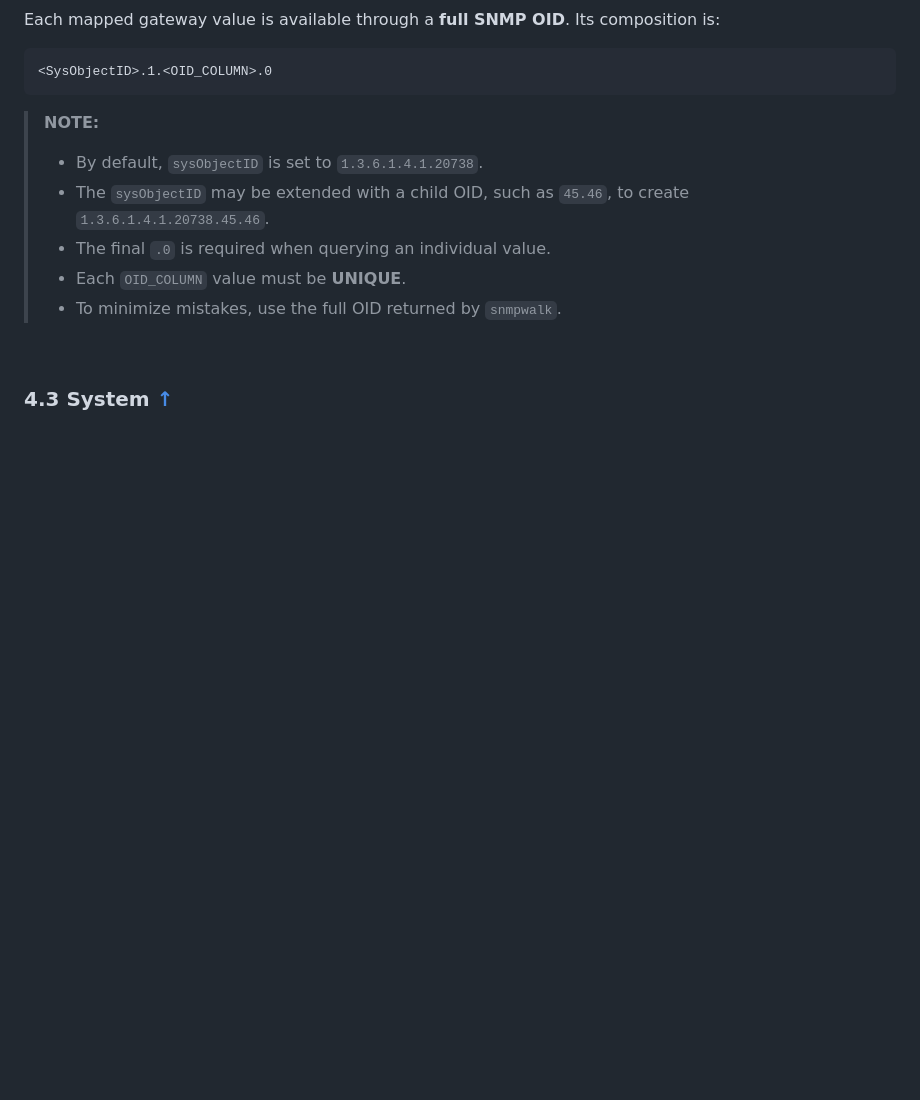
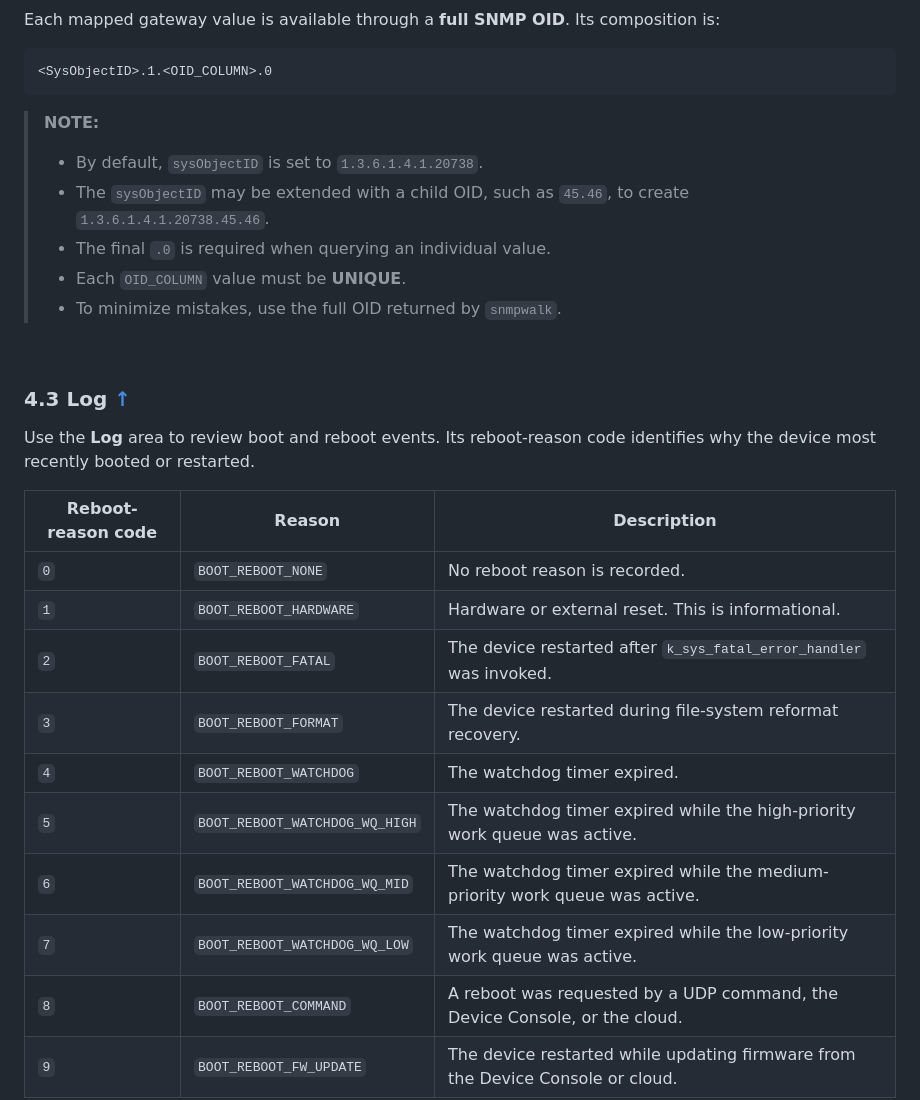
Before and after one commit to tibbotech/appblocks_snmp_modbus_gateway_assets, a Markdown page: product_guide.md, the part around one of its changes. GitHub-like rendering; blank space fills up the shorter version.

```diff
--- a/product_guide.md
+++ b/product_guide.md
@@ -272,5 +268,22 @@ Its composition is:
 
 <br>
 
-<a id="43-system"></a>
-### 4.3 System [↑](#bookmarks "Back to Bookmarks")
+<a id="43-log"></a>
+### 4.3 Log [↑](#bookmarks "Back to Bookmarks")
+
+Use the **Log** area to review boot and reboot events. Its reboot-reason code
+identifies why the device most recently booted or restarted.
+
+| Reboot-reason code | Reason | Description |
+| --- | --- | --- |
+| `0` | `BOOT_REBOOT_NONE` | No reboot reason is recorded. |
+| `1` | `BOOT_REBOOT_HARDWARE` | Hardware or external reset. This is informational. |
+| `2` | `BOOT_REBOOT_FATAL` | The device restarted after `k_sys_fatal_error_handler` was invoked. |
+| `3` | `BOOT_REBOOT_FORMAT` | The device restarted during file-system reformat recovery. |
+| `4` | `BOOT_REBOOT_WATCHDOG` | The watchdog timer expired. |
+| `5` | `BOOT_REBOOT_WATCHDOG_WQ_HIGH` | The watchdog timer expired while the high-priority work queue was active. |
+| `6` | `BOOT_REBOOT_WATCHDOG_WQ_MID` | The watchdog timer expired while the medium-priority work queue was active. |
+| `7` | `BOOT_REBOOT_WATCHDOG_WQ_LOW` | The watchdog timer expired while the low-priority work queue was active. |
+| `8` | `BOOT_REBOOT_COMMAND` | A reboot was requested by a UDP command, the Device Console, or the cloud. |
+| `9` | `BOOT_REBOOT_FW_UPDATE` | The device restarted while updating firmware from the Device Console or cloud. |
+
```
Also changed, not shown: other parts of product_guide.md (+16 -14 lines), assets/snmp_modbus_gateway_webconsole_log.png (added), assets/snmp_modbus_gateway_webconsole_settings_info.png (deleted), assets/snmp_modbus_gateway_webconsole_settings_info_rev2.png (added).
